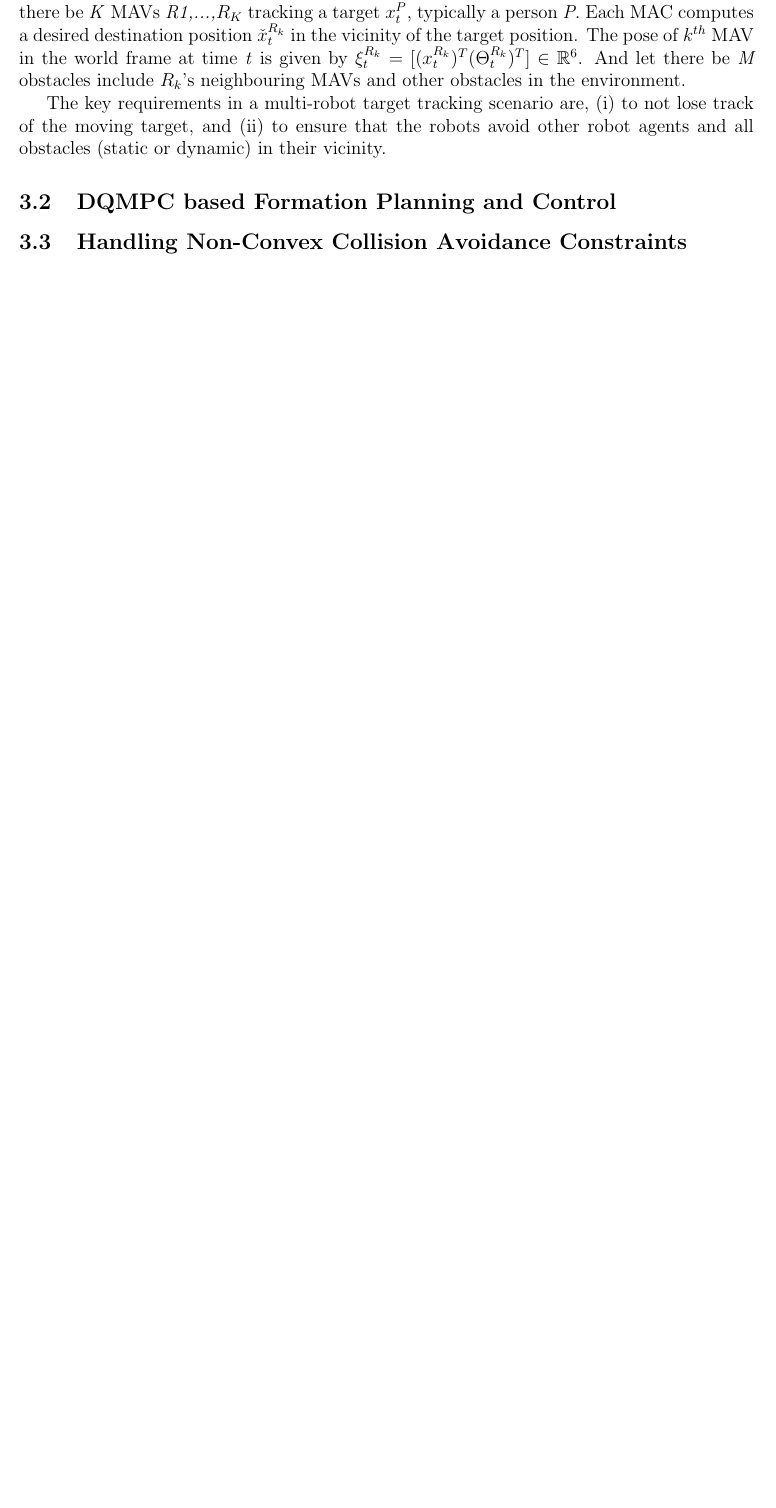
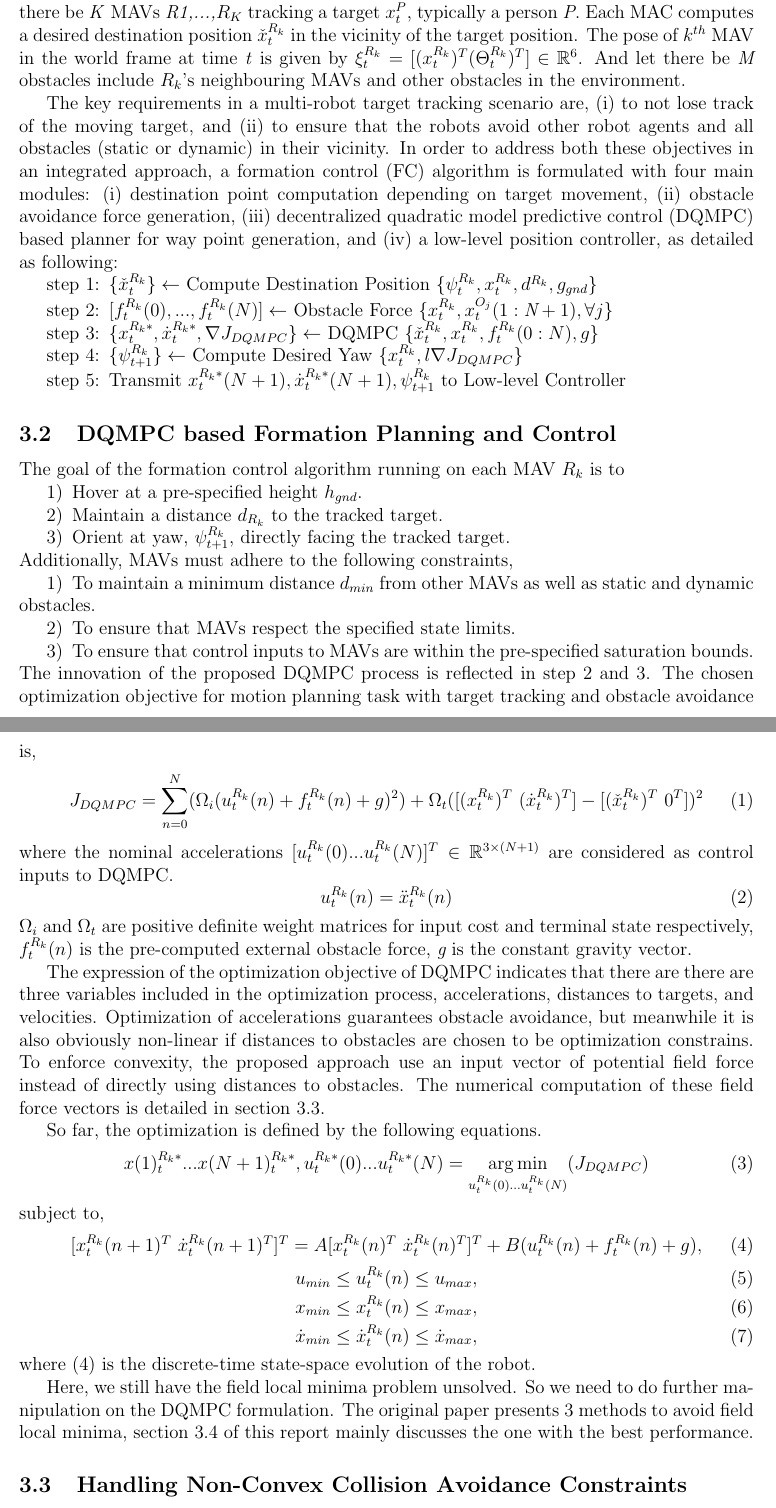
Before and after one commit to LXYYY/NTU_CA, a LaTeX document (PC-CA/CA21/MPC_Report/main.tex): part of page 2 of 2 before the commit and two parts of pages 2 and 3 of 3 after it, the two joined at a grey line, cut so that both start at the same text, the shorter picture padded with empty space. Compiled offline with pdfLaTeX.

Commit message:
anti-stupid

```diff
--- a/PC-CA/CA21/MPC_Report/main.tex
+++ b/PC-CA/CA21/MPC_Report/main.tex
@@ -1,4 +1,4 @@
-\documentclass[letterpaper,12pt]{article}
+\documentclass[12pt]{article}
 \usepackage{tabularx} % extra features for tabular environment
 \usepackage{amsmath}  % improve math presentation
 \usepackage{graphicx} % takes care of graphic including machinery
@@ -14,6 +14,8 @@
 	urlcolor=blue
 }
 \usepackage{amsfonts}
+\usepackage{enumerate}
+\usepackage{paralist}
 
 \begin{document}
 
@@ -43,7 +47,62 @@ In general, motion planner with obstacle avoidance for multi-agents can be class
 The proposed framework is described here. For the concepts presented, we consider Micro Aerial Vehicles (MAVs) that hover at a pre-specified height $h_{gnd}$ and 2D target destination surface. However, in fact the proposed approach can be extended to any 3D surface. Let there be \emph{K} MAVs \emph{R1,...,$R_{K}$} tracking a target $x_{t}^{P}$, typically a person \emph{P}. Each MAC computes a desired destination position $\check{x}_{t}^{R_{k}}$ in the vicinity of the target position. The pose of $k^{th}$ MAV in the world frame at time \emph{t} is given by $\xi_{t}^{R_{k}} = [(x_{t}^{R_{k}})^{T} (\Theta_{t}^{R_{k}})^{T}] \in \mathbb{R}^{6}$. And let there be \emph{M} obstacles include $R_{k}$'s neighbouring MAVs and other obstacles in the environment.
 
-The key requirements in a multi-robot target tracking scenario are, (i) to not lose track of the moving target, and (ii) to ensure that the robots avoid other robot agents and all obstacles (static or dynamic) in their vicinity.
+The key requirements in a multi-robot target tracking scenario are, (i) to not lose track of the moving target, and (ii) to ensure that the robots avoid other robot agents and all obstacles (static or dynamic) in their vicinity. In order to address both these objectives in an integrated approach, a formation control (FC) algorithm is formulated with four main modules: (i) destination point computation depending on target movement, (ii) obstacle avoidance force generation, (iii) decentralized quadratic model predictive control (DQMPC) based planner for way point generation, and (iv) a low-level position controller, as detailed as following:
+
+
+\begin{asparaenum}[step 1:]
+\item $\{\check{x}_{t}^{R_{k}}\} \leftarrow$ Compute Destination Position $\{\psi_{t}^{R_{k}},{x}_{t}^{R_{k}},{d}^{R_{k}},g_{gnd}\}$
+\item $[{f}_{t}^{R_{k}}(0),...,{f}_{t}^{R_{k}}(N)] \leftarrow$ Obstacle Force $\{{x}_{t}^{R_{k}},{x}_{t}^{O_{j}}(1:\emph{N}+1),\forall{j}\}$
+\item $\{{x}_{t}^{R_{k}*},{\dot{x}}_{t}^{R_{k}*},\nabla J_{DQMPC}\} \leftarrow$ DQMPC $\{{\check{x}}_{t}^{R_{k}},{x}_{t}^{R_{k}},{f}_{t}^{R_{k}}(0:N),g\}$
+\item $\{{\psi}_{t+1}^{R_{k}}\} \leftarrow$ Compute Desired Yaw $\{{x}_{t}^{R_{k}},\l{\nabla J_{DQMPC}}\}$
+\item Transmit ${x}_{t}^{R_{k}*}(N+1), {\dot{x}}_{t}^{R_{k}*}(N+1),{\psi}_{t+1}^{R_{k}}$ to Low-level Controller
+\end{asparaenum}
+
 \subsection{DQMPC based Formation Planning and Control}
+The goal of the formation control algorithm running on each MAV $R_{k}$ is to
+\begin{asparaenum}[1)]
+\item Hover at a pre-specified height $h_{gnd}$.
+\item Maintain a distance $d_{R_{k}}$ to the tracked target.
+\item Orient at yaw, ${\psi}_{t+1}^{R_{k}}$, directly facing the tracked target.
+\end{asparaenum}
+Additionally, MAVs must adhere to the following constraints,
+\begin{asparaenum}[1)]
+\item To maintain a minimum distance $d_{min}$ from other MAVs as well as static and dynamic obstacles.
+\item To ensure that MAVs respect the specified state limits.
+\item To ensure that control inputs to MAVs are within the pre-specified saturation bounds.
+\end{asparaenum}
+The innovation of the proposed DQMPC process is reflected in step 2 and 3. The chosen optimization objective for motion planning task with target tracking and obstacle avoidance is,
+\begin{equation}
+J_{DQMPC}=\sum_{n=0}^{N}(\Omega_{i}(u_{t}^{R_{k}}(n)+f_{t}^{R_{k}}(n)+g)^{2})+\Omega_{t}([({x}_{t}^{R_{k}})^{T}\ (\dot{x}_{t}^{R_{k}})^{T}]-[(\check{x}_{t}^{R_{k}})^{T}\ 0^{T}])^{2}
+\end{equation}
+where the nominal accelerations $[u_{t}^{R_{k}}(0)...u_{t}^{R_{k}}(N)]^{T} \in \mathbb{R}^{3\times(N+1)}$ are considered as control inputs to DQMPC.
+\begin{equation}
+u_{t}^{R_{k}}(n)=\ddot{x}_{t}^{R_{k}}(n)
+\end{equation}
+$\Omega_{i}$ and $\Omega_{t}$ are positive definite weight matrices for input cost and terminal state respectively, $f_{t}^{R_{k}}(n)$ is the pre-computed external obstacle force, $\emph{g}$ is the constant gravity vector.
+
+The expression of the optimization objective of DQMPC indicates that there are there are three variables included in the optimization process, accelerations, distances to targets, and velocities. Optimization of accelerations guarantees obstacle avoidance, but meanwhile it is also obviously non-linear if distances to obstacles are chosen to be optimization constrains. To enforce convexity, the proposed approach use an input vector of potential field force instead of directly using distances to obstacles. The numerical computation of these field force vectors is detailed in section 3.3.
+
+So far, the optimization is defined by the following equations.
+\begin{equation}
+x(1)_{t}^{R_{k}*}...x(N+1)_{t}^{R_{k}*},u_{t}^{R_{k}*}(0)...u_{t}^{R_{k}*}(N) = \mathop{\arg\min}_{u_{t}^{R_{k}}(0)...u_{t}^{R_{k}}(N)}(J_{DQMPC})
+\end{equation}
+subject to,
+\begin{equation}
+[{x}_{t}^{R_{k}}(n+1)^{T}\ \dot{x}_{t}^{R_{k}}(n+1)^{T}]^{T}=A[{x}_{t}^{R_{k}}(n)^{T}\ \dot{x}_{t}^{R_{k}}(n)^{T}]^{T}+B(u_{t}^{R_{k}}(n)+f_{t}^{R_{k}}(n)+g),
+\end{equation}
+\begin{equation}
+u_{min}\leq u_{t}^{R_{k}}(n)\leq u_{max},
+\end{equation}
+\begin{equation}
+x_{min}\leq x_{t}^{R_{k}}(n)\leq x_{max},
+\end{equation}
+\begin{equation}
+\dot{x}_{min}\leq \dot{x}_{t}^{R_{k}}(n)\leq \dot{x}_{max},
+\end{equation}
+where (4) is the discrete-time state-space evolution of the robot.
+
+Here, we still have the field local minima problem unsolved. So we need to do further manipulation on the DQMPC formulation. The original paper presents 3 methods to avoid field local minima, section 3.4 of this report mainly discusses the one with the best performance.
+
 \subsection{Handling Non-Convex Collision Avoidance Constraints}
 
 \subsection{Resolving the Field Local Minima Problem}
```
Also changed, not shown: PC-CA/CA21/06631089.pdf (added), PC-CA/CA21/MPC_Report/main.pdf, PC-CA/CA21/MPC_Report/main.tex (8 more changed lines), 8 other files.
